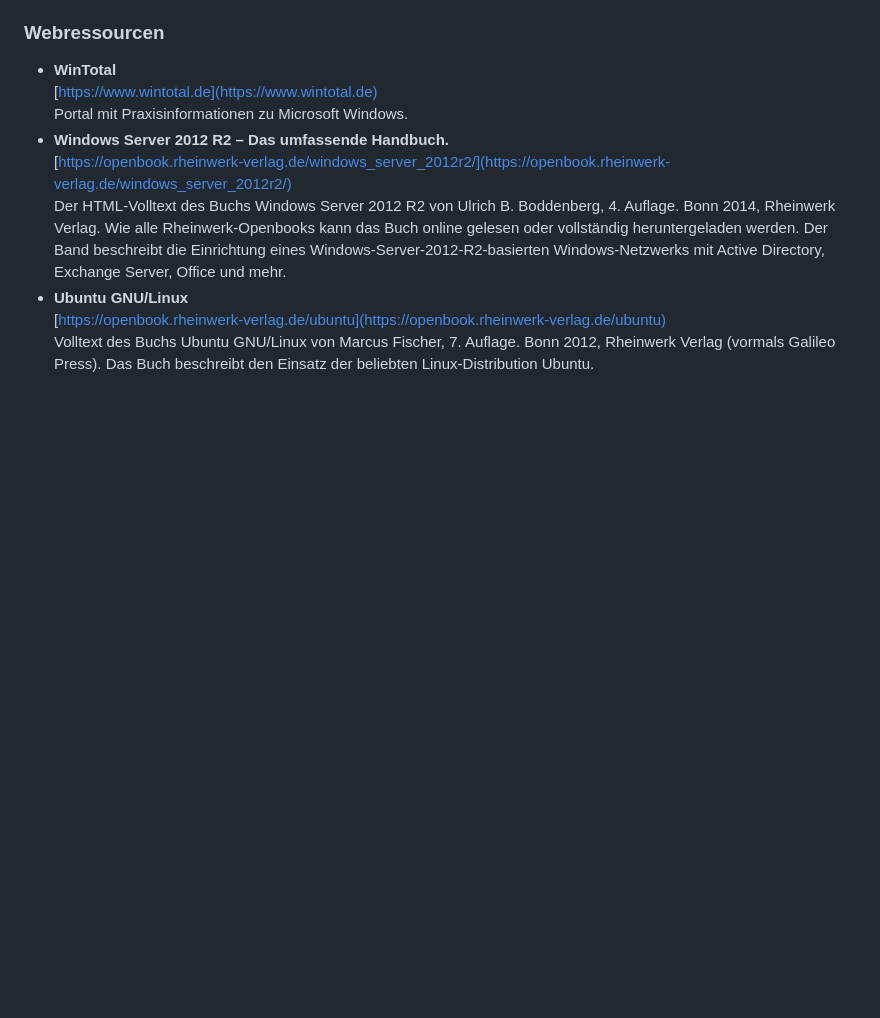
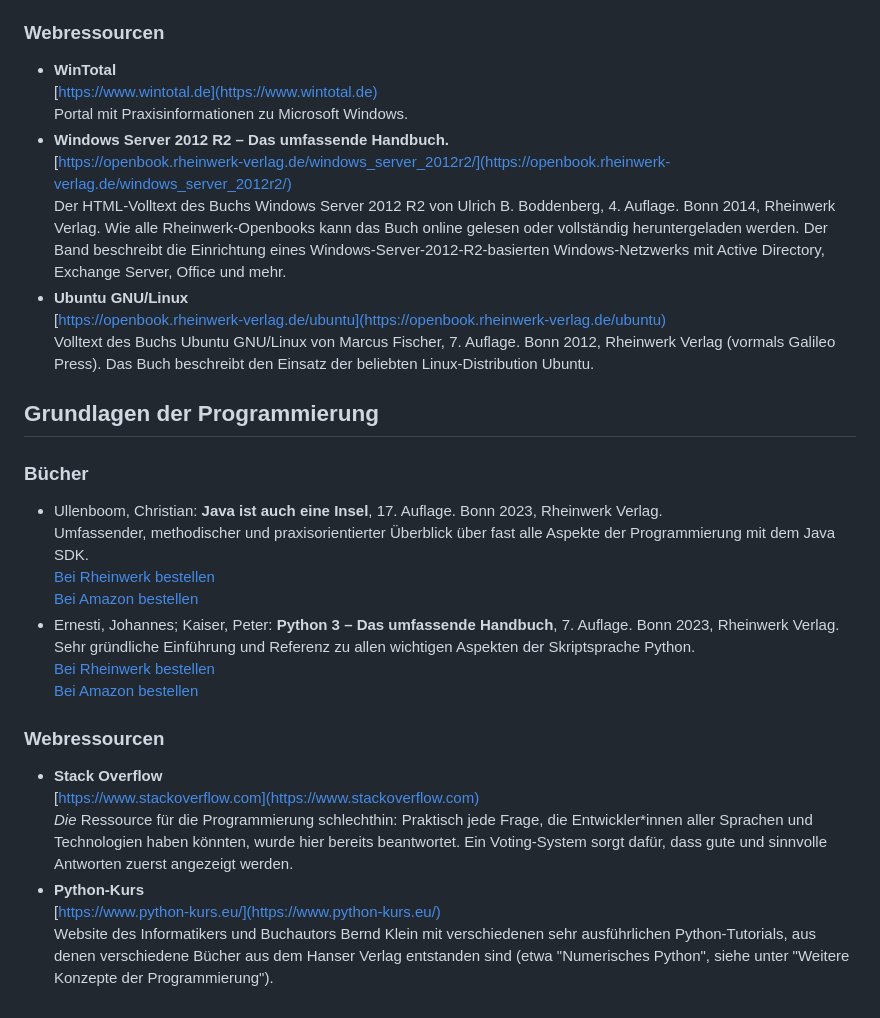
Before and after one commit to SaschaKersken/ITHandbuch11, a Markdown page: literatur.md, the part around the change. Rendered like a GitHub page; blank space fills up the shorter version.

```diff
--- a/literatur.md
+++ b/literatur.md
@@ -104,3 +104,21 @@ Für Sie ändert sich dadurch nichts; der Preis ist mit oder ohne diese Provisio
 - **Ubuntu GNU/Linux**<br />
   [https://openbook.rheinwerk-verlag.de/ubuntu](https://openbook.rheinwerk-verlag.de/ubuntu)<br />
   Volltext des Buchs Ubuntu GNU/Linux von Marcus Fischer, 7. Auflage. Bonn 2012, Rheinwerk Verlag (vormals Galileo Press). Das Buch beschreibt den Einsatz der beliebten Linux-Distribution Ubuntu.
+
+## Grundlagen der Programmierung
+### Bücher
+- Ullenboom, Christian: **Java ist auch eine Insel**, 17. Auflage. Bonn 2023, Rheinwerk Verlag.<br />
+  Umfassender, methodischer und praxisorientierter Überblick über fast alle Aspekte der Programmierung mit dem Java SDK.
+  <br />[Bei Rheinwerk bestellen](https://www.rheinwerk-verlag.de/java-ist-auch-eine-insel/?GPP=kersken)
+  <br />[Bei Amazon bestellen](https://amzn.to/3Nh6wAL)
+- Ernesti, Johannes; Kaiser, Peter: **Python 3 – Das umfassende Handbuch**, 7. Auflage. Bonn 2023, Rheinwerk Verlag.<br />
+  Sehr gründliche Einführung und Referenz zu allen wichtigen Aspekten der Skriptsprache Python.
+  <br />[Bei Rheinwerk bestellen](https://www.rheinwerk-verlag.de/python-3-das-umfassende-handbuch/?GPP=kersken)
+  <br />[Bei Amazon bestellen](https://amzn.to/46TPrUK)
+### Webressourcen
+- **Stack Overflow**<br />
+  [https://www.stackoverflow.com](https://www.stackoverflow.com)<br />
+  *Die* Ressource für die Programmierung schlechthin: Praktisch jede Frage, die Entwickler*innen aller Sprachen und Technologien haben könnten, wurde hier bereits beantwortet. Ein Voting-System sorgt dafür, dass gute und sinnvolle Antworten zuerst angezeigt werden.
+- **Python-Kurs**<br />
+  [https://www.python-kurs.eu/](https://www.python-kurs.eu/)<br />
+  Website des Informatikers und Buchautors Bernd Klein mit verschiedenen sehr ausführlichen Python-Tutorials, aus denen verschiedene Bücher aus dem Hanser Verlag entstanden sind (etwa "Numerisches Python", siehe unter "Weitere Konzepte der Programmierung").
```
